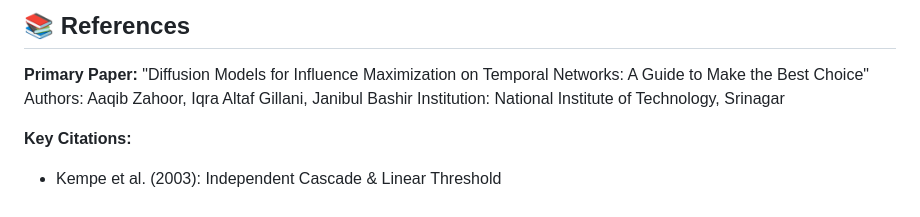
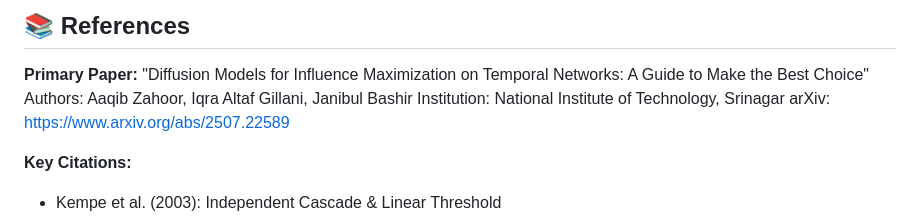
Before and after one commit to AaqibZ/Diffusion-Models, a Markdown page: README.md, the part around the change. Drawn GitHub-style.

```diff
--- a/README.md
+++ b/README.md
@@ -511,6 +511,7 @@ Potential additions:
 "Diffusion Models for Influence Maximization on Temporal Networks: A Guide to Make the Best Choice"
 Authors: Aaqib Zahoor, Iqra Altaf Gillani, Janibul Bashir
 Institution: National Institute of Technology, Srinagar
+arXiv: https://www.arxiv.org/abs/2507.22589
 
 **Key Citations:**
 - Kempe et al. (2003): Independent Cascade & Linear Threshold
```
